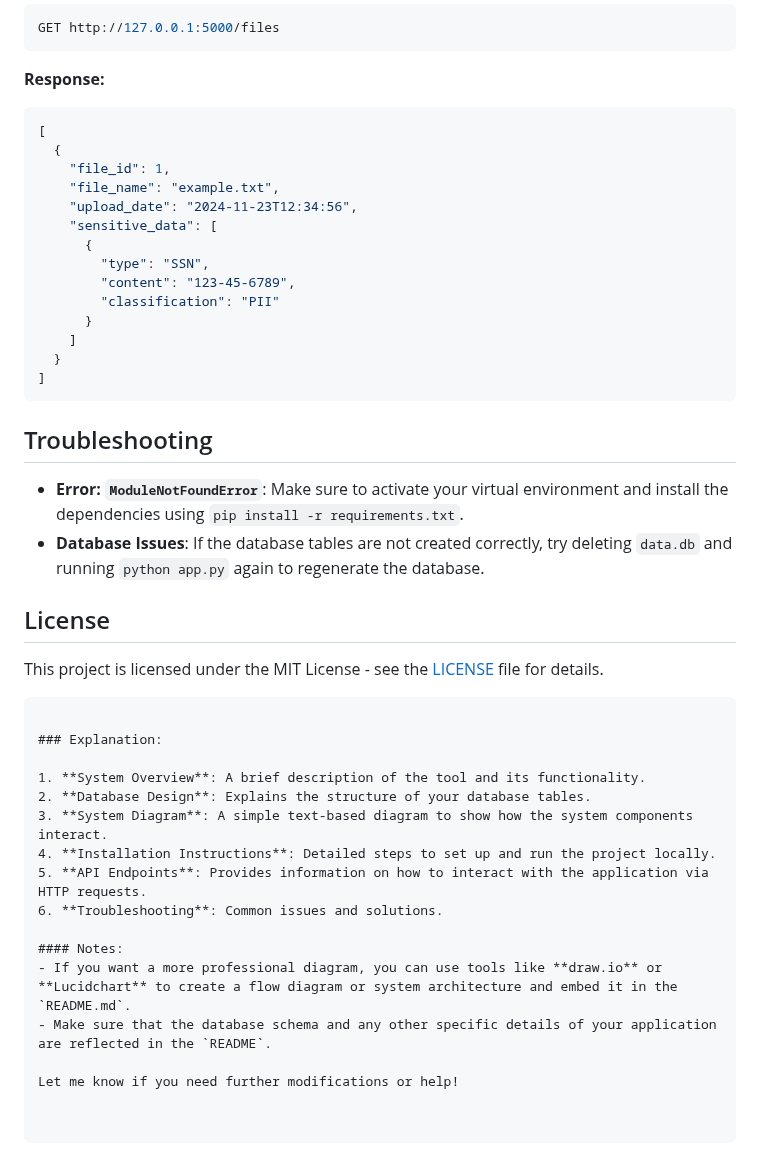
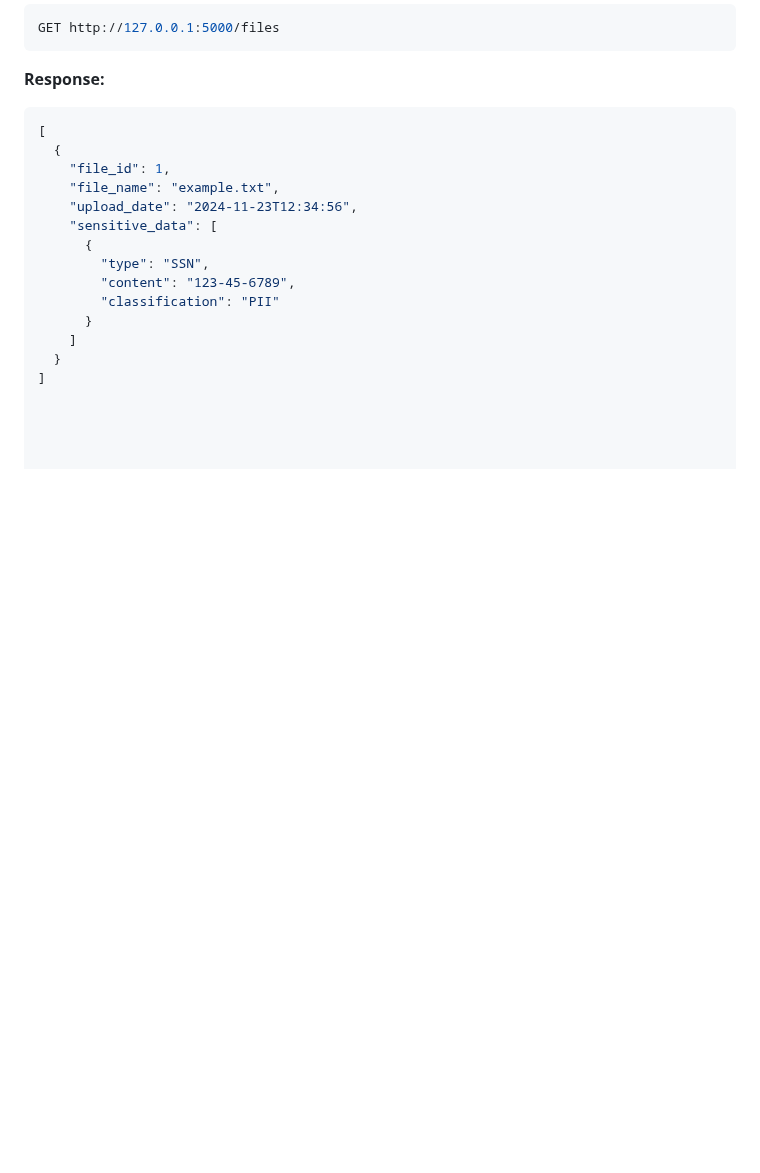
Before and after one commit to urjamodi24/data_scanner, a Markdown page: README.md, the part around the change. Drawn GitHub-style; blank space fills up the shorter version.

````diff
--- a/README.md
+++ b/README.md
@@ -184,29 +184,3 @@ GET http://127.0.0.1:5000/files
     ]
   }
 ]
-```
-
-## Troubleshooting
-
-- **Error: `ModuleNotFoundError`**: Make sure to activate your virtual environment and install the dependencies using `pip install -r requirements.txt`.
-- **Database Issues**: If the database tables are not created correctly, try deleting `data.db` and running `python app.py` again to regenerate the database.
-
-## License
-
-This project is licensed under the MIT License - see the [LICENSE](LICENSE) file for details.
-```
-
-### Explanation:
-
-1. **System Overview**: A brief description of the tool and its functionality.
-2. **Database Design**: Explains the structure of your database tables.
-3. **System Diagram**: A simple text-based diagram to show how the system components interact.
-4. **Installation Instructions**: Detailed steps to set up and run the project locally.
-5. **API Endpoints**: Provides information on how to interact with the application via HTTP requests.
-6. **Troubleshooting**: Common issues and solutions.
-
-#### Notes:
-- If you want a more professional diagram, you can use tools like **draw.io** or **Lucidchart** to create a flow diagram or system architecture and embed it in the `README.md`.
-- Make sure that the database schema and any other specific details of your application are reflected in the `README`.
-
-Let me know if you need further modifications or help!
````
